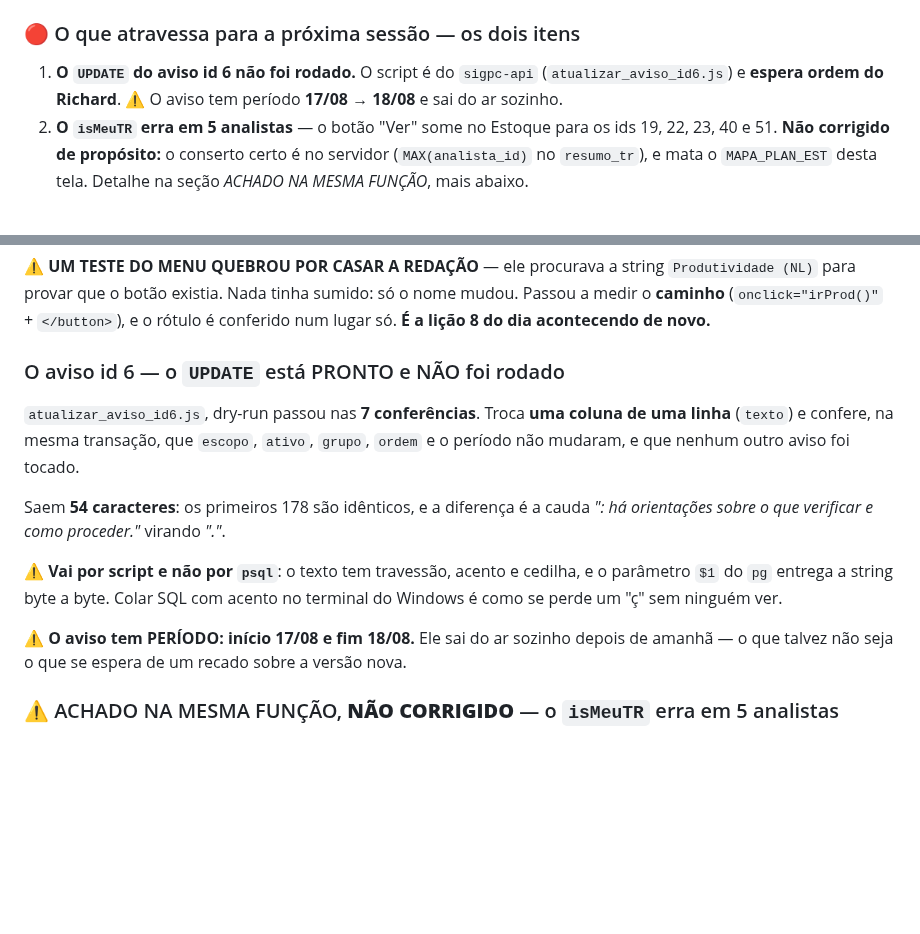
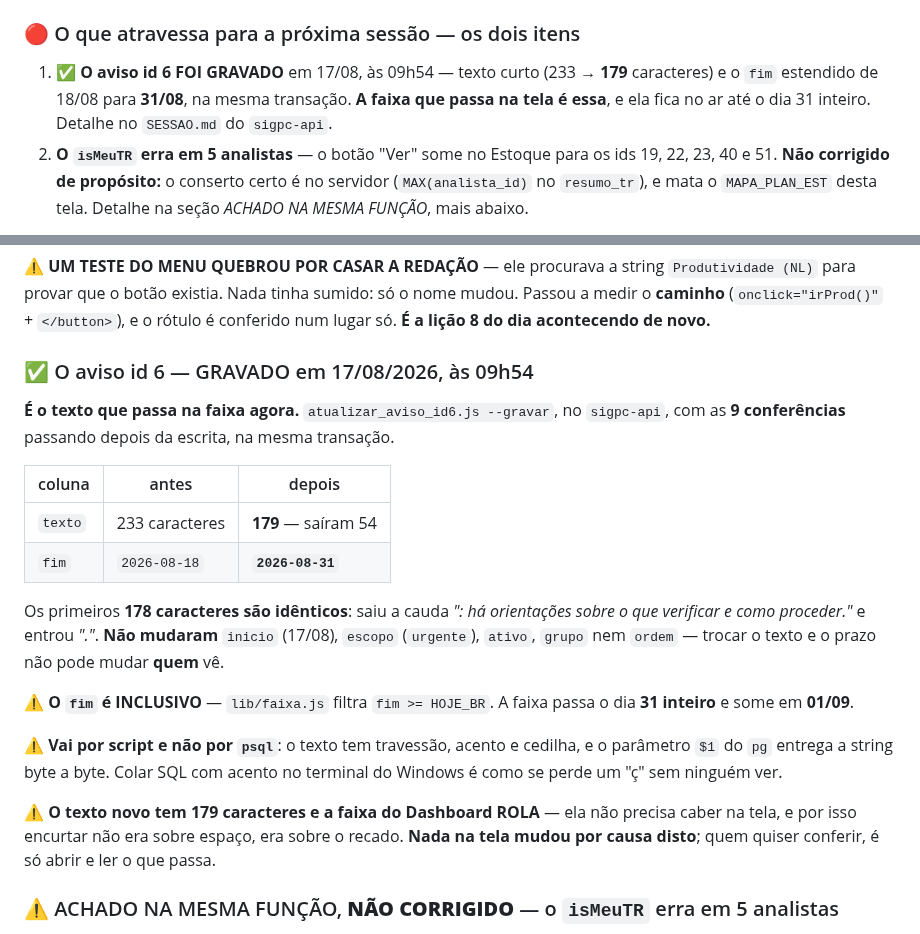
Before and after one commit to richardmottac-star/sigpc-gt, a Markdown page: SESSAO.md, 2 parts joined by grey strips. Drawn GitHub-style; blank space fills up the shorter version.

Commit message:
docs: o aviso id 6 foi gravado — e a faixa fica no ar ate 31/08
Os dois arquivos diziam que o UPDATE estava pronto e NAO rodado. Rodou, em 17/08 as
09h54, por ordem do Richard: texto curto (233 -> 179 caracteres) e o fim de 18/08
para 31/08, na mesma transacao.

E o texto que passa na faixa AGORA. A escrita foi no sigpc-api e nada nesta tela
mudou por causa dela -- a faixa do Dashboard rola, entao encurtar nunca foi sobre
caber, foi sobre o recado.

⚠️ Fica registrado que o `fim` e INCLUSIVO: lib/faixa.js filtra `fim >= HOJE_BR`. A
faixa passa o dia 31 inteiro e some em 01/09. Quem ler "fim 31/08" e supor que ela
some no dia 31 vai errar por um dia.

Co-Authored-By: Claude Opus 5 <noreply@anthropic.com>

```diff
--- a/SESSAO.md
+++ b/SESSAO.md
@@ -21,9 +21,9 @@ publicação é que atravessou a meia-noite.
 
 ### 🔴 O que atravessa para a próxima sessão — os dois itens
 
-1. **O `UPDATE` do aviso id 6 não foi rodado.** O script é do `sigpc-api`
-   (`atualizar_aviso_id6.js`) e **espera ordem do Richard**. ⚠️ O aviso tem período
-   **17/08 → 18/08** e sai do ar sozinho.
+1. ✅ **O aviso id 6 FOI GRAVADO** em 17/08, às 09h54 — texto curto (233 → **179** caracteres)
+   e o `fim` estendido de 18/08 para **31/08**, na mesma transação. **A faixa que passa na tela
+   é essa**, e ela fica no ar até o dia 31 inteiro. Detalhe no `SESSAO.md` do `sigpc-api`.
 2. **O `isMeuTR` erra em 5 analistas** — o botão "Ver" some no Estoque para os ids 19, 22, 23,
    40 e 51. **Não corrigido de propósito:** o conserto certo é no servidor
    (`MAX(analista_id)` no `resumo_tr`), e mata o `MAPA_PLAN_EST` desta tela. Detalhe na seção
@@ -219,21 +219,30 @@ o superadmin veem a tela de todo mundo, não a deles.
 Passou a medir o **caminho** (`onclick="irProd()"` + `</button>`), e o rótulo é conferido num
 lugar só. **É a lição 8 do dia acontecendo de novo.**
 
-### O aviso id 6 — o `UPDATE` está PRONTO e NÃO foi rodado
+### ✅ O aviso id 6 — GRAVADO em 17/08/2026, às 09h54
 
-`atualizar_aviso_id6.js`, dry-run passou nas **7 conferências**. Troca **uma coluna de uma
-linha** (`texto`) e confere, na mesma transação, que `escopo`, `ativo`, `grupo`, `ordem` e o
-período não mudaram, e que nenhum outro aviso foi tocado.
+**É o texto que passa na faixa agora.** `atualizar_aviso_id6.js --gravar`, no `sigpc-api`, com
+as **9 conferências** passando depois da escrita, na mesma transação.
 
-Saem **54 caracteres**: os primeiros 178 são idênticos, e a diferença é a cauda
-*": há orientações sobre o que verificar e como proceder."* virando *"."*.
+| coluna | antes | depois |
+|---|---|---|
+| `texto` | 233 caracteres | **179** — saíram 54 |
+| `fim` | `2026-08-18` | **`2026-08-31`** |
+
+Os primeiros **178 caracteres são idênticos**: saiu a cauda *": há orientações sobre o que
+verificar e como proceder."* e entrou *"."*. **Não mudaram** `inicio` (17/08), `escopo`
+(`urgente`), `ativo`, `grupo` nem `ordem` — trocar o texto e o prazo não pode mudar **quem** vê.
+
+⚠️ **O `fim` é INCLUSIVO** — `lib/faixa.js` filtra `fim >= HOJE_BR`. A faixa passa o dia **31
+inteiro** e some em **01/09**.
 
 ⚠️ **Vai por script e não por `psql`**: o texto tem travessão, acento e cedilha, e o parâmetro
 `$1` do `pg` entrega a string byte a byte. Colar SQL com acento no terminal do Windows é como
 se perde um "ç" sem ninguém ver.
 
-⚠️ **O aviso tem PERÍODO: início 17/08 e fim 18/08.** Ele sai do ar sozinho depois de amanhã —
-o que talvez não seja o que se espera de um recado sobre a versão nova.
+⚠️ **O texto novo tem 179 caracteres e a faixa do Dashboard ROLA** — ela não precisa caber na
+tela, e por isso encurtar não era sobre espaço, era sobre o recado. **Nada na tela mudou por
+causa disto**; quem quiser conferir, é só abrir e ler o que passa.
 
 ### ⚠️ ACHADO NA MESMA FUNÇÃO, **NÃO CORRIGIDO** — o `isMeuTR` erra em 5 analistas
 
```
Also changed, not shown: CLAUDE.md (+3 -3 lines).
